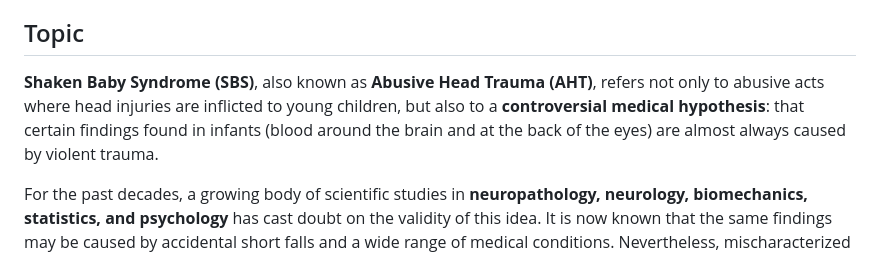
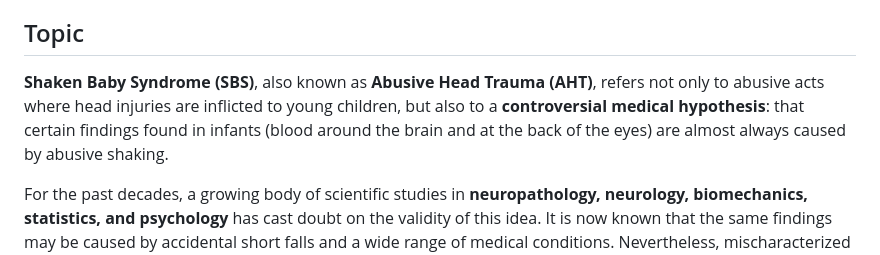
Before and after one commit to sbs-book/sbs-book.github.io, a Markdown page: README.md, the part around the change. Drawn GitHub-style.

```diff
--- a/README.md
+++ b/README.md
@@ -30,7 +30,7 @@ You'll find here the latest updates and errata about the book:
 
 ## Topic
 
-**Shaken Baby Syndrome (SBS)**, also known as **Abusive Head Trauma (AHT)**, refers not only to abusive acts where head injuries are inflicted to young children, but also to a **controversial medical hypothesis**: that certain findings found in infants (blood around the brain and at the back of the eyes) are almost always caused by violent trauma.
+**Shaken Baby Syndrome (SBS)**, also known as **Abusive Head Trauma (AHT)**, refers not only to abusive acts where head injuries are inflicted to young children, but also to a **controversial medical hypothesis**: that certain findings found in infants (blood around the brain and at the back of the eyes) are almost always caused by abusive shaking.
 
 For the past decades, a growing body of scientific studies in **neuropathology, neurology, biomechanics, statistics, and psychology** has cast doubt on the validity of this idea. It is now known that the same findings may be caused by accidental short falls and a wide range of medical conditions. Nevertheless, mischaracterized determinations of child abuse and **wrongful convictions** continue to this day.
 
```
